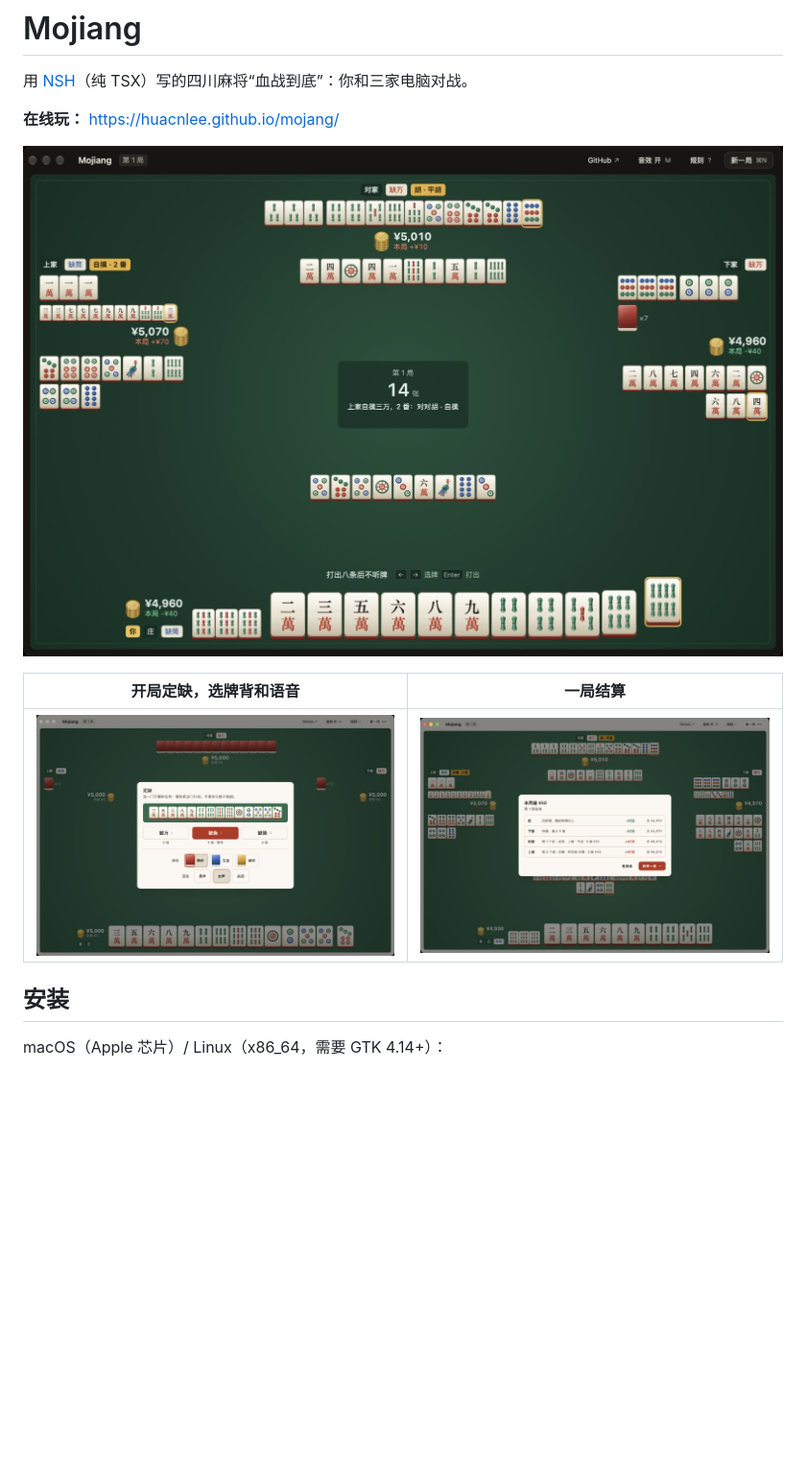
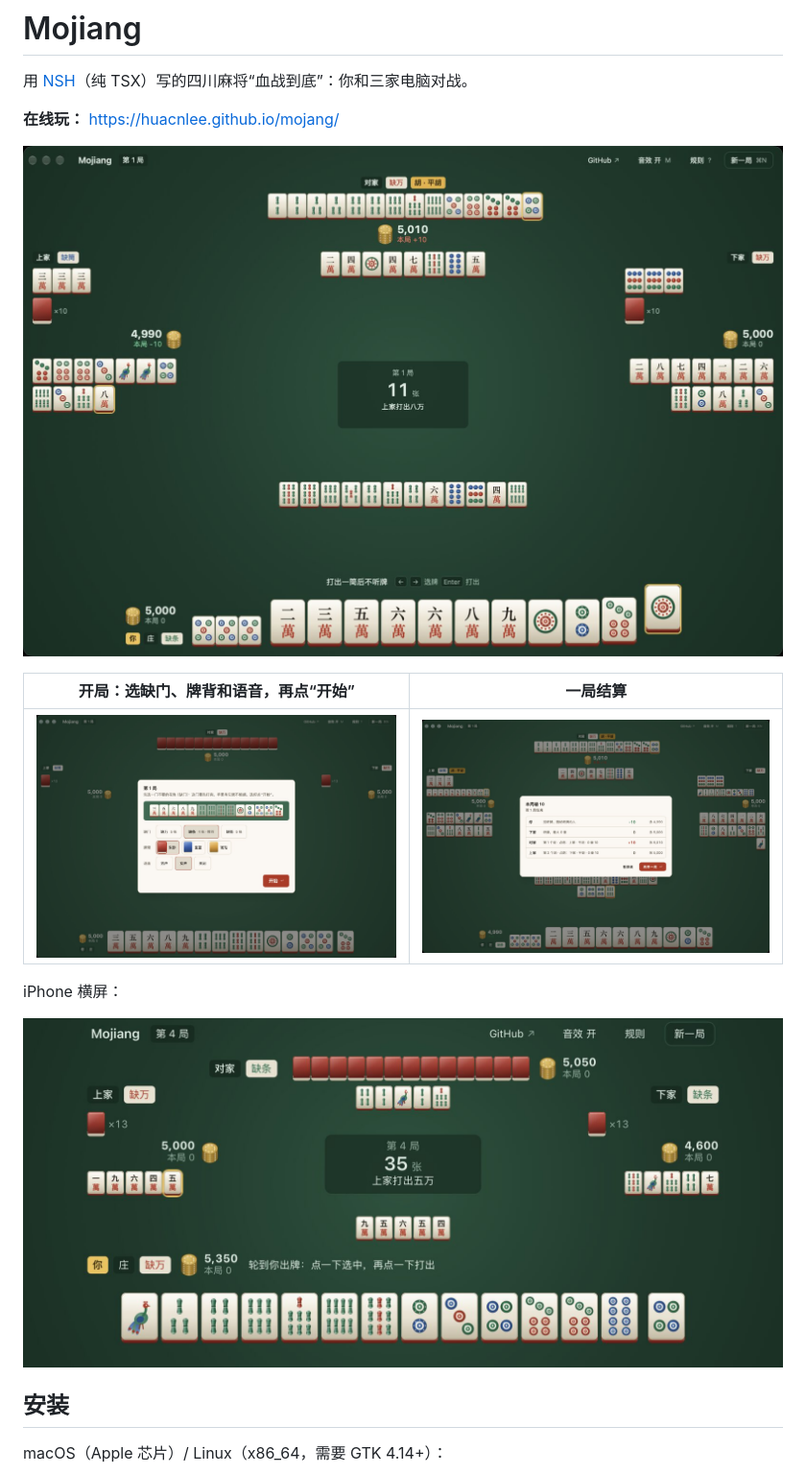
Before and after one commit to HycJack/mahjong, a Markdown page: README.md, the part around the change. Shown at 96% size. GitHub-like rendering; pictures changed too: docs/screenshots/iphone.jpg (added), docs/screenshots/result-light.jpg, docs/screenshots/start-light.jpg; blank space fills up the shorter version.

Commit message:
README: iPhone screenshot, screenshots of the current UI
Co-Authored-By: Claude Opus 5.5 <noreply@anthropic.com>

```diff
--- a/README.md
+++ b/README.md
@@ -6,9 +6,13 @@
 
 ![牌桌（深色）](docs/screenshots/table-dark.jpg)
 
-| 开局定缺，选牌背和语音 | 一局结算 |
+| 开局：选缺门、牌背和语音，再点“开始” | 一局结算 |
 |---|---|
-| ![定缺](docs/screenshots/start-light.jpg) | ![结算](docs/screenshots/result-light.jpg) |
+| ![开局](docs/screenshots/start-light.jpg) | ![结算](docs/screenshots/result-light.jpg) |
+
+iPhone 横屏：
+
+![iPhone 上的牌桌](docs/screenshots/iphone.jpg)
 
 ## 安装
 
```
Also changed, not shown: docs/screenshots/table-light.jpg (deleted).
